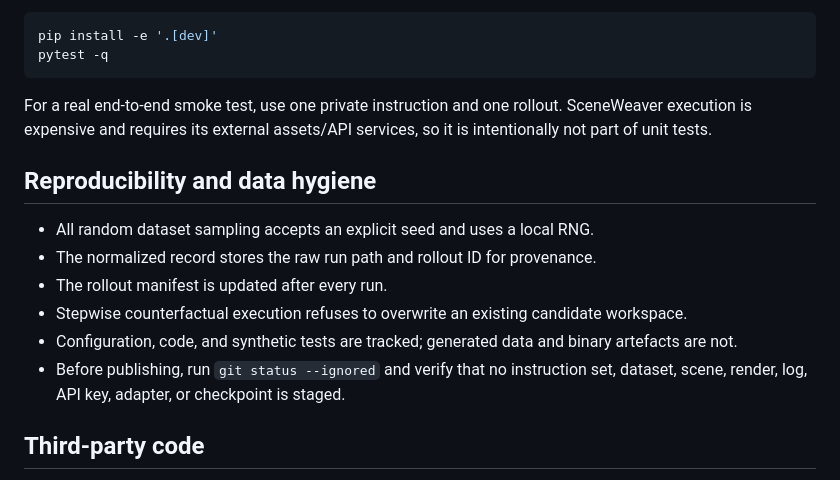
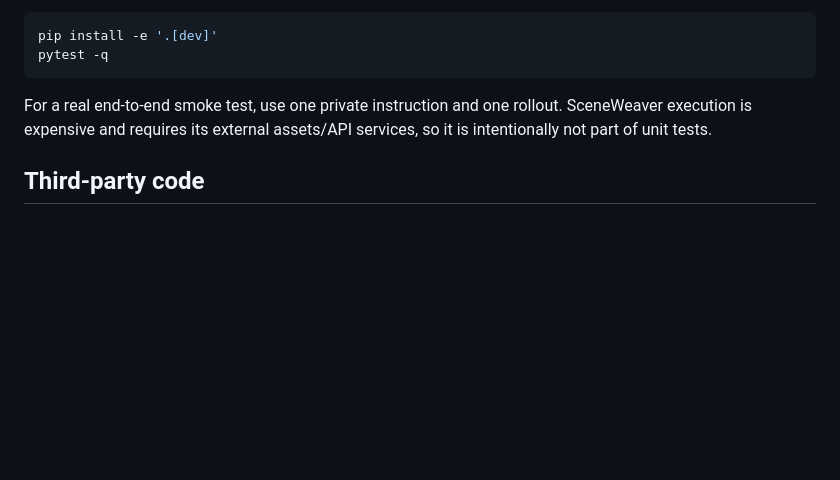
Before and after one commit to yunhe24/sceneorchestra, a Markdown page: README.md, the part around the change. Rendered like a GitHub page; blank space fills up the shorter version.

Commit message:
Remove reproducibility and data hygiene section

```diff
--- a/README.md
+++ b/README.md
@@ -396,15 +396,6 @@ pytest -q
 
 For a real end-to-end smoke test, use one private instruction and one rollout. SceneWeaver execution is expensive and requires its external assets/API services, so it is intentionally not part of unit tests.
 
-## Reproducibility and data hygiene
-
-- All random dataset sampling accepts an explicit seed and uses a local RNG.
-- The normalized record stores the raw run path and rollout ID for provenance.
-- The rollout manifest is updated after every run.
-- Stepwise counterfactual execution refuses to overwrite an existing candidate workspace.
-- Configuration, code, and synthetic tests are tracked; generated data and binary artefacts are not.
-- Before publishing, run `git status --ignored` and verify that no instruction set, dataset, scene, render, log, API key, adapter, or checkpoint is staged.
-
 ## Third-party code
 
 The retained training framework is derived from [LLaMA-Factory](https://github.com/hiyouga/LLaMA-Factory) and remains under the Apache License 2.0. See `LICENSE` and `NOTICE`.
```
